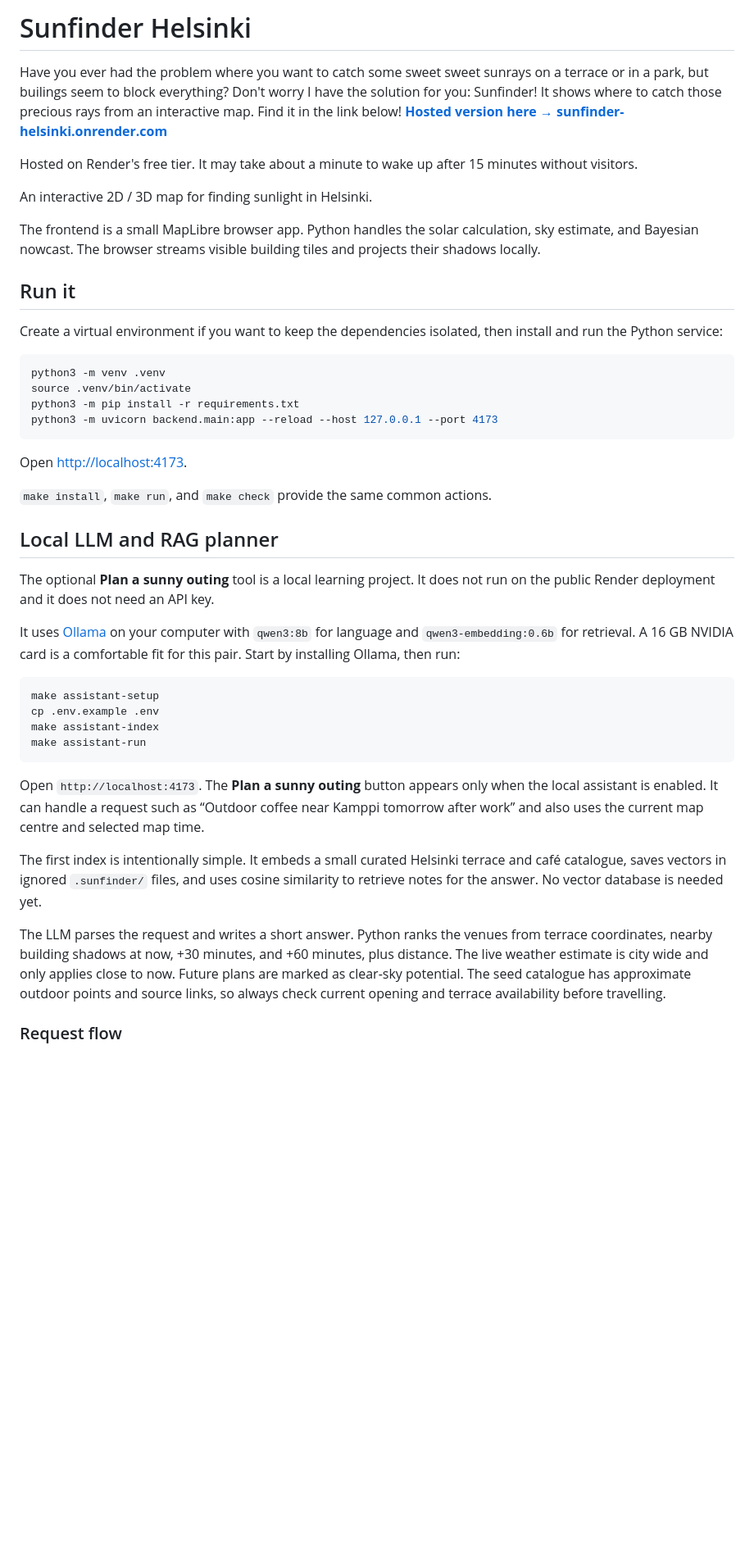
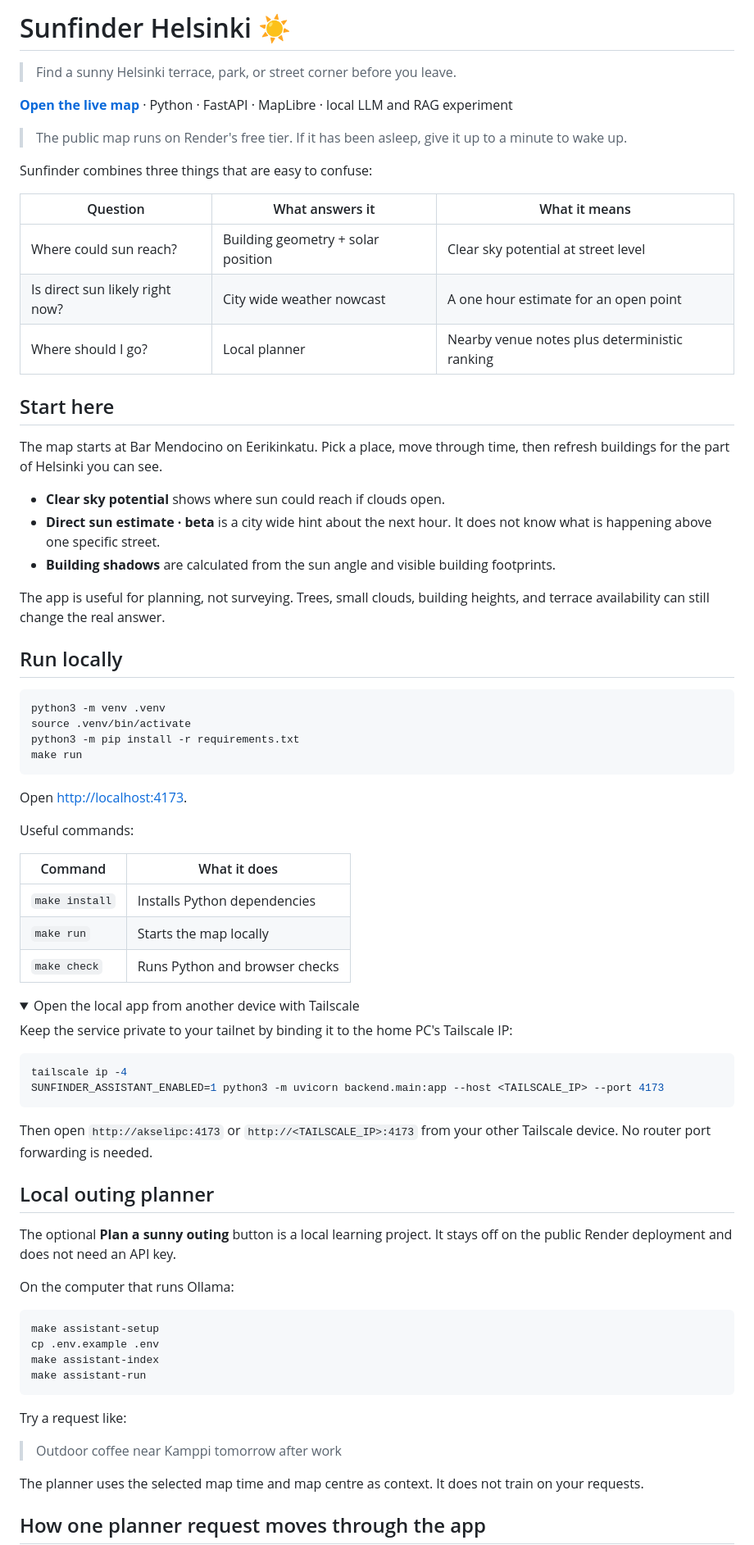
Before and after one commit to Sekseli3/sun-finder, a Markdown page: README.md, the part around one of its changes. Shown at 82% size. Drawn GitHub-style; folded sections open; blank space fills up the shorter version.

````diff
--- a/README.md
+++ b/README.md
@@ -1,40 +1,67 @@
-# Sunfinder Helsinki
-Have you ever had the problem where you want to catch some sweet sweet sunrays on a terrace or in a park, but builings seem to block everything? Don't worry I have the solution for you: Sunfinder! It shows where to catch those precious rays from an interactive map. Find it in the link below!
-[**Hosted version here → sunfinder-helsinki.onrender.com**](https://sunfinder-helsinki.onrender.com/)
+# Sunfinder Helsinki ☀️
 
-Hosted on Render's free tier. It may take about a minute to wake up after 15
-minutes without visitors.
+> Find a sunny Helsinki terrace, park, or street corner before you leave.
 
-An interactive 2D / 3D map for finding sunlight in Helsinki.
+[**Open the live map**](https://sunfinder-helsinki.onrender.com/) · Python · FastAPI · MapLibre · local LLM and RAG experiment
 
-The frontend is a small MapLibre browser app. Python handles the solar
-calculation, sky estimate, and Bayesian nowcast. The browser streams visible
-building tiles and projects their shadows locally.
+> The public map runs on Render's free tier. If it has been asleep, give it up to a minute to wake up.
 
-## Run it
+Sunfinder combines three things that are easy to confuse:
 
-Create a virtual environment if you want to keep the dependencies isolated,
-then install and run the Python service:
+| Question | What answers it | What it means |
+| --- | --- | --- |
+| Where could sun reach? | Building geometry + solar position | Clear sky potential at street level |
+| Is direct sun likely right now? | City wide weather nowcast | A one hour estimate for an open point |
+| Where should I go? | Local planner | Nearby venue notes plus deterministic ranking |
+
+## Start here
+
+The map starts at Bar Mendocino on Eerikinkatu. Pick a place, move through time, then refresh buildings for the part of Helsinki you can see.
+
+- **Clear sky potential** shows where sun could reach if clouds open.
+- **Direct sun estimate · beta** is a city wide hint about the next hour. It does not know what is happening above one specific street.
+- **Building shadows** are calculated from the sun angle and visible building footprints.
+
+The app is useful for planning, not surveying. Trees, small clouds, building heights, and terrace availability can still change the real answer.
+
+## Run locally
 
 ```sh
 python3 -m venv .venv
 source .venv/bin/activate
 python3 -m pip install -r requirements.txt
-python3 -m uvicorn backend.main:app --reload --host 127.0.0.1 --port 4173
+make run
 ```
 
 Open [http://localhost:4173](http://localhost:4173).
 
-`make install`, `make run`, and `make check` provide the same common actions.
+Useful commands:
 
-## Local LLM and RAG planner
+| Command | What it does |
+| --- | --- |
+| `make install` | Installs Python dependencies |
+| `make run` | Starts the map locally |
+| `make check` | Runs Python and browser checks |
 
-The optional **Plan a sunny outing** tool is a local learning project. It does
-not run on the public Render deployment and it does not need an API key.
+<details>
+<summary>Open the local app from another device with Tailscale</summary>
 
-It uses [Ollama](https://ollama.com/) on your computer with `qwen3:8b` for
-language and `qwen3-embedding:0.6b` for retrieval. A 16 GB NVIDIA card is a
-comfortable fit for this pair. Start by installing Ollama, then run:
+Keep the service private to your tailnet by binding it to the home PC's Tailscale IP:
+
+```sh
+tailscale ip -4
+SUNFINDER_ASSISTANT_ENABLED=1 python3 -m uvicorn backend.main:app --host <TAILSCALE_IP> --port 4173
+```
+
+Then open `http://akselipc:4173` or `http://<TAILSCALE_IP>:4173` from your other Tailscale device. No router port forwarding is needed.
+
+</details>
+
+## Local outing planner
+
+The optional **Plan a sunny outing** button is a local learning project. It stays off on the public Render deployment and does not need an API key.
+
+On the computer that runs Ollama:
 
 ```sh
 make assistant-setup
@@ -43,22 +70,11 @@ make assistant-index
 make assistant-run
 ```
 
-Open `http://localhost:4173`. The **Plan a sunny outing** button appears only
-when the local assistant is enabled. It can handle a request such as
-“Outdoor coffee near Kamppi tomorrow after work” and also uses the current map
-centre and selected map time.
+Try a request like:
 
-The first index is intentionally simple. It embeds a small curated Helsinki
-terrace and café catalogue, saves vectors in ignored `.sunfinder/` files, and
-uses cosine similarity to retrieve notes for the answer. No vector database is
-needed yet.
+> Outdoor coffee near Kamppi tomorrow after work
 
-The LLM parses the request and writes a short answer. Python ranks the venues
-from terrace coordinates, nearby building shadows at now, +30 minutes, and
-+60 minutes, plus distance. The live weather estimate is city wide and only
-applies close to now. Future plans are marked as clear-sky potential. The seed
-catalogue has approximate outdoor points and source links, so always check
-current opening and terrace availability before travelling.
+The planner uses the selected map time and map centre as context. It does not train on your requests.
 
-### Request flow
+## How one planner request moves through the app
 
````
Also changed, not shown: other parts of README.md (+113 -156 lines).
